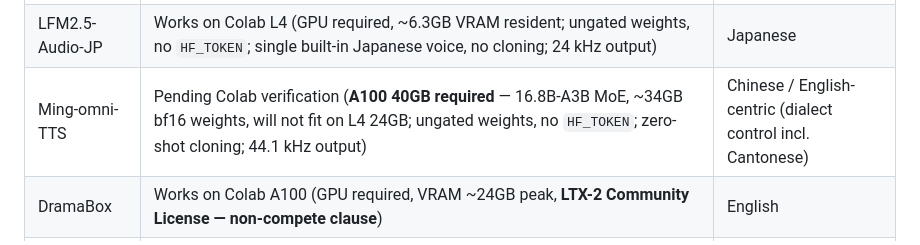
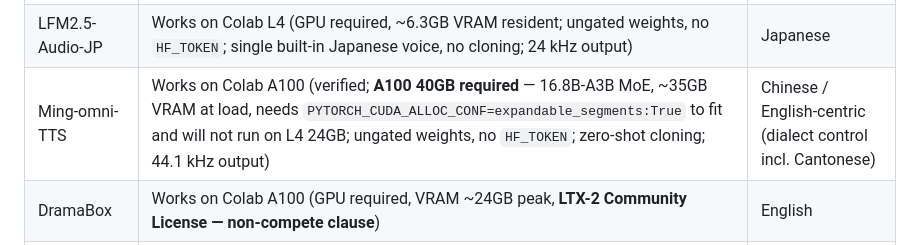
Before and after one commit to shinshin86/local-tts-on-google-colab, a Markdown page: README.md, the part around the change. GitHub-like rendering.

```diff
--- a/README.md
+++ b/README.md
@@ -52,7 +52,7 @@ Supported engines:
 | Higgs-Audio-v3 | Works on Colab L4 / A100 (GPU required, ~19.9GB at load; T4 unsupported, slow first launch ~10-12 min via SGLang-Omni, **non-commercial weights — no hosted API**) | 100+ languages (incl. Japanese) |
 | dots.tts | Works on Colab L4 (GPU required, bf16 resident ~5.4GB, 48 kHz output; ungated weights, no `HF_TOKEN`; zero-shot cloning model — `default` is a random speaker, use `clone` for a stable voice) | 24 languages (incl. Japanese) |
 | LFM2.5-Audio-JP | Works on Colab L4 (GPU required, ~6.3GB VRAM resident; ungated weights, no `HF_TOKEN`; single built-in Japanese voice, no cloning; 24 kHz output) | Japanese |
-| Ming-omni-TTS | Pending Colab verification (**A100 40GB required** — 16.8B-A3B MoE, ~34GB bf16 weights, will not fit on L4 24GB; ungated weights, no `HF_TOKEN`; zero-shot cloning; 44.1 kHz output) | Chinese / English-centric (dialect control incl. Cantonese) |
+| Ming-omni-TTS | Works on Colab A100 (verified; **A100 40GB required** — 16.8B-A3B MoE, ~35GB VRAM at load, needs `PYTORCH_CUDA_ALLOC_CONF=expandable_segments:True` to fit and will not run on L4 24GB; ungated weights, no `HF_TOKEN`; zero-shot cloning; 44.1 kHz output) | Chinese / English-centric (dialect control incl. Cantonese) |
 | DramaBox | Works on Colab A100 (GPU required, VRAM ~24GB peak, **LTX-2 Community License — non-compete clause**) | English |
 | Scenema | **Not verified on Colab** — text encoder is Gemma 3 12B IT (HF-gated), so running this engine requires accepting the Gemma Terms of Use on Hugging Face and providing `HF_TOKEN` via Colab Secrets. Code paths are in place but end-to-end Colab verification was deferred because `HF_TOKEN` setup is out of scope for this repo's default workflow. **Requires Colab A100 (40GB VRAM)**. First-run downloads ~38GB. Audio model derived from LTX-2.3 → **LTX-2 Community License** (same as DramaBox) | English-centric multilingual |
 
```
Also changed, not shown: README.ja.md (+1 -1 lines).
